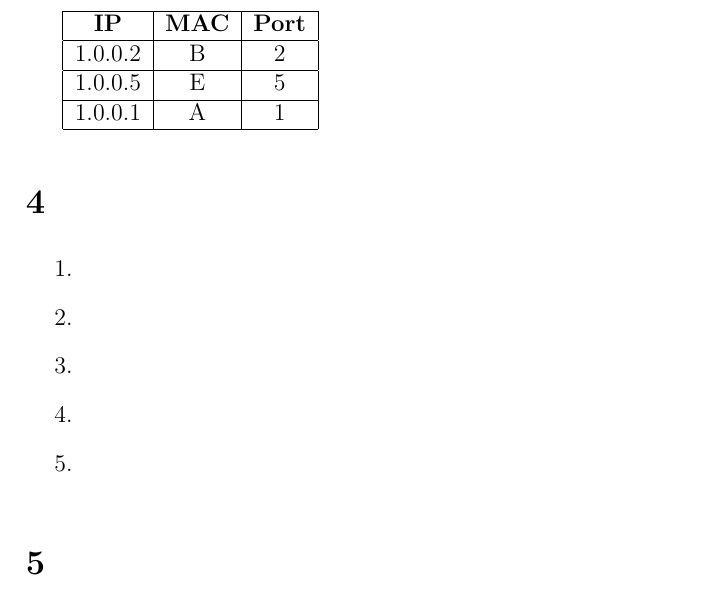
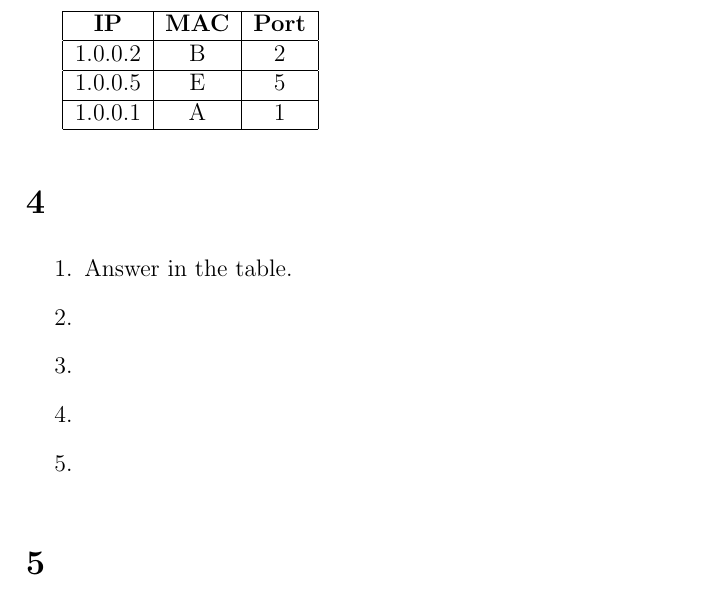
Before and after one commit to NetwerkenEnGedistribueerdeSystemen/NWI-IBC021_assignment4, a LaTeX document (answers/s4549775.tex): part of page 4 of 7, cut so that both start at the same text. Compiled offline with pdfLaTeX.

Commit message:
Answer 4.1.

```diff
--- a/answers/s4549775.tex
+++ b/answers/s4549775.tex
@@ -152,6 +152,8 @@ The switch table is empty initially.
 \section{} %4
 \begin{enumerate}
 	\item %1
+	Answer in the table.
+
 	\item %2
 	\item %3
 	\item %4
```
